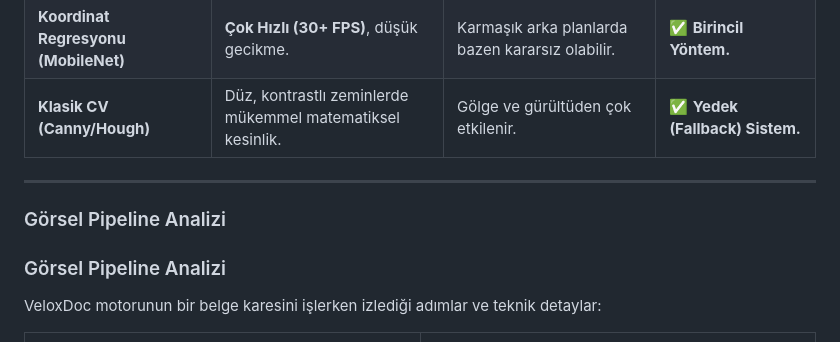
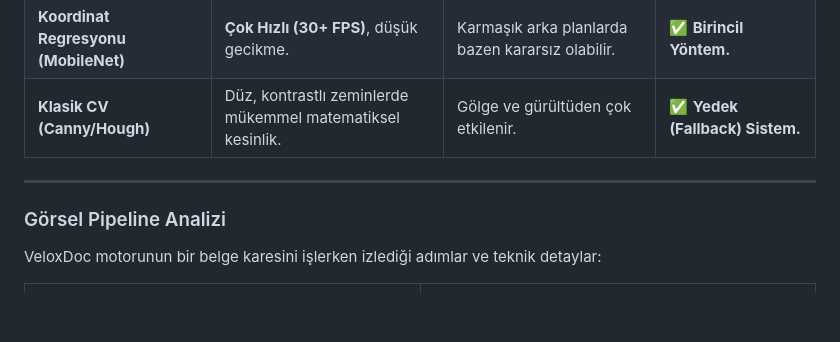
Before and after one commit to samettkartal/veloxdoc-scanner, a Markdown page: README.md, the part around the change. GitHub-like rendering; blank space fills up the shorter version.

```diff
--- a/README.md
+++ b/README.md
@@ -95,7 +95,6 @@ Neden tek bir yöntem yerine hibrit bir yapı kullanıldı?
 
 ---
 
-### Görsel Pipeline Analizi
 
 ### Görsel Pipeline Analizi
 VeloxDoc motorunun bir belge karesini işlerken izlediği adımlar ve teknik detaylar:
```
